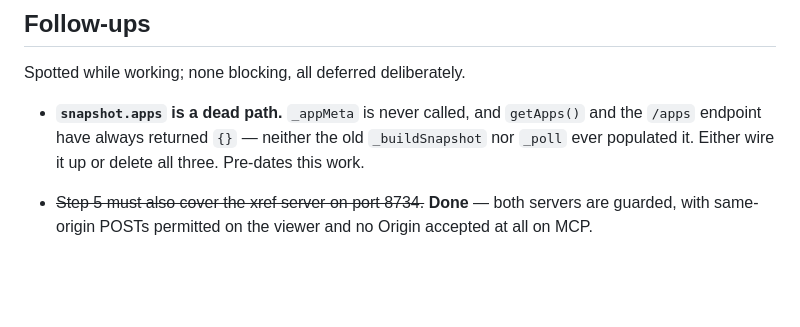
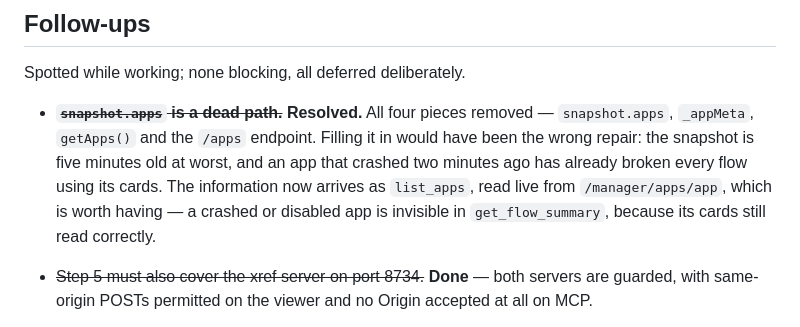
Before and after one commit to jmdraper/homey-docs, a Markdown page: PLAN.md, the part around the change. Drawn GitHub-style; blank space fills up the shorter version.

Commit message:
Mark the dead app path resolved
Co-Authored-By: Claude Opus 5 (1M context) <noreply@anthropic.com>

```diff
--- a/PLAN.md
+++ b/PLAN.md
@@ -626,10 +626,13 @@ Against the finished tool set. It must teach:
 
 Spotted while working; none blocking, all deferred deliberately.
 
-- **`snapshot.apps` is a dead path.** `_appMeta` is never called, and `getApps()` and
-  the `/apps` endpoint have always returned `{}` — neither the old `_buildSnapshot`
-  nor `_poll` ever populated it. Either wire it up or delete all three. Pre-dates this
-  work.
+- ~~**`snapshot.apps` is a dead path.**~~ **Resolved.** All four pieces removed —
+  `snapshot.apps`, `_appMeta`, `getApps()` and the `/apps` endpoint. Filling it in
+  would have been the wrong repair: the snapshot is five minutes old at worst, and an
+  app that crashed two minutes ago has already broken every flow using its cards. The
+  information now arrives as `list_apps`, read live from `/manager/apps/app`, which is
+  worth having — a crashed or disabled app is invisible in `get_flow_summary`, because
+  its cards still read correctly.
 - ~~Step 5 must also cover the xref server on port 8734.~~ **Done** — both servers are
   guarded, with same-origin POSTs permitted on the viewer and no Origin accepted at
   all on MCP.
```
